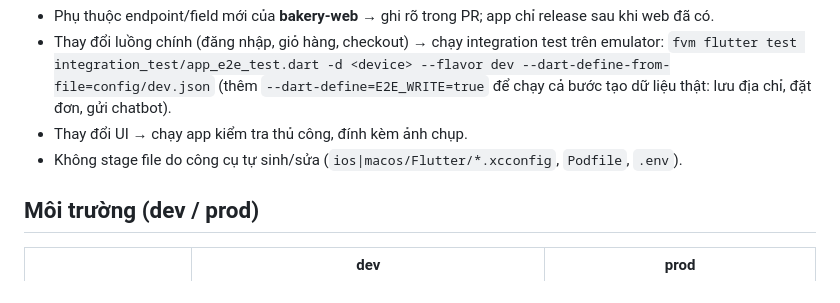
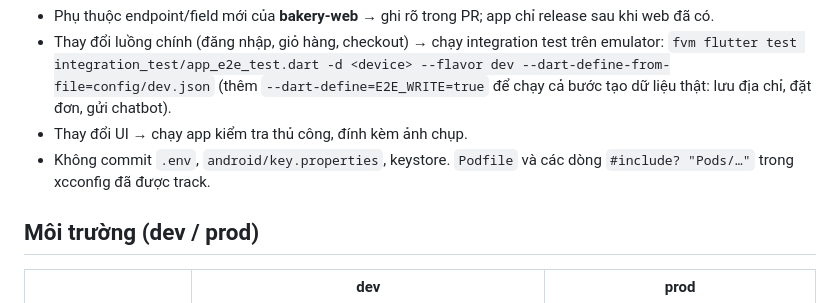
Before and after one commit to lehieu2003/bakery-mobile, a Markdown page: CONTRIBUTING.md, the part around the change. Drawn GitHub-style.

Commit message:
docs(contributing): Podfiles and xcconfig Pods includes are tracked now
Co-Authored-By: Claude Opus 5.5 <noreply@anthropic.com>

```diff
--- a/CONTRIBUTING.md
+++ b/CONTRIBUTING.md
@@ -79,7 +79,7 @@ Ngoài ra, theo loại thay đổi:
 - Thay đổi luồng chính (đăng nhập, giỏ hàng, checkout) → chạy integration test trên emulator:
   `fvm flutter test integration_test/app_e2e_test.dart -d <device> --flavor dev --dart-define-from-file=config/dev.json` (thêm `--dart-define=E2E_WRITE=true` để chạy cả bước tạo dữ liệu thật: lưu địa chỉ, đặt đơn, gửi chatbot).
 - Thay đổi UI → chạy app kiểm tra thủ công, đính kèm ảnh chụp.
-- Không stage file do công cụ tự sinh/sửa (`ios|macos/Flutter/*.xcconfig`, `Podfile`, `.env`).
+- Không commit `.env`, `android/key.properties`, keystore. `Podfile` và các dòng `#include? "Pods/…"` trong xcconfig đã được track.
 
 ## Môi trường (dev / prod)
 
```
Also changed, not shown: CLAUDE.md (+4 -4 lines).
